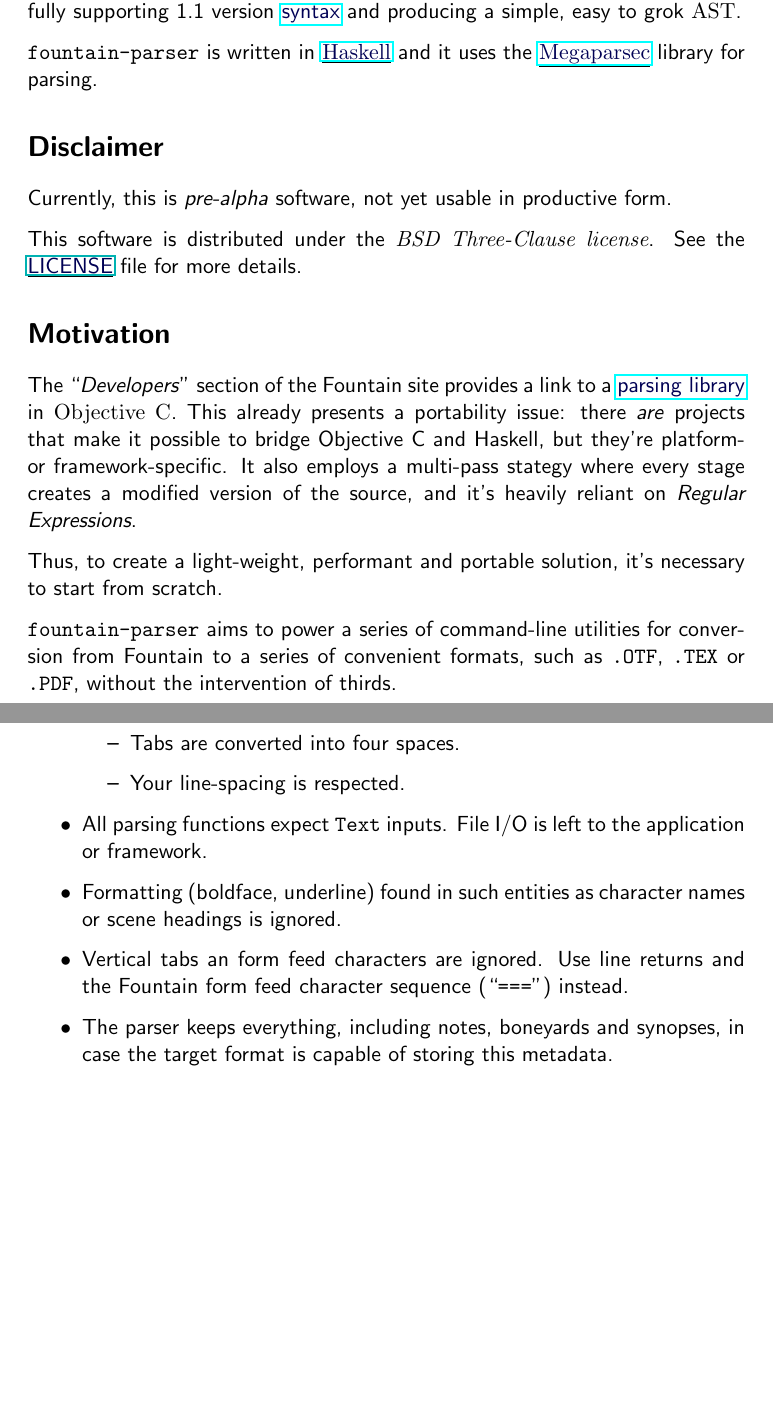
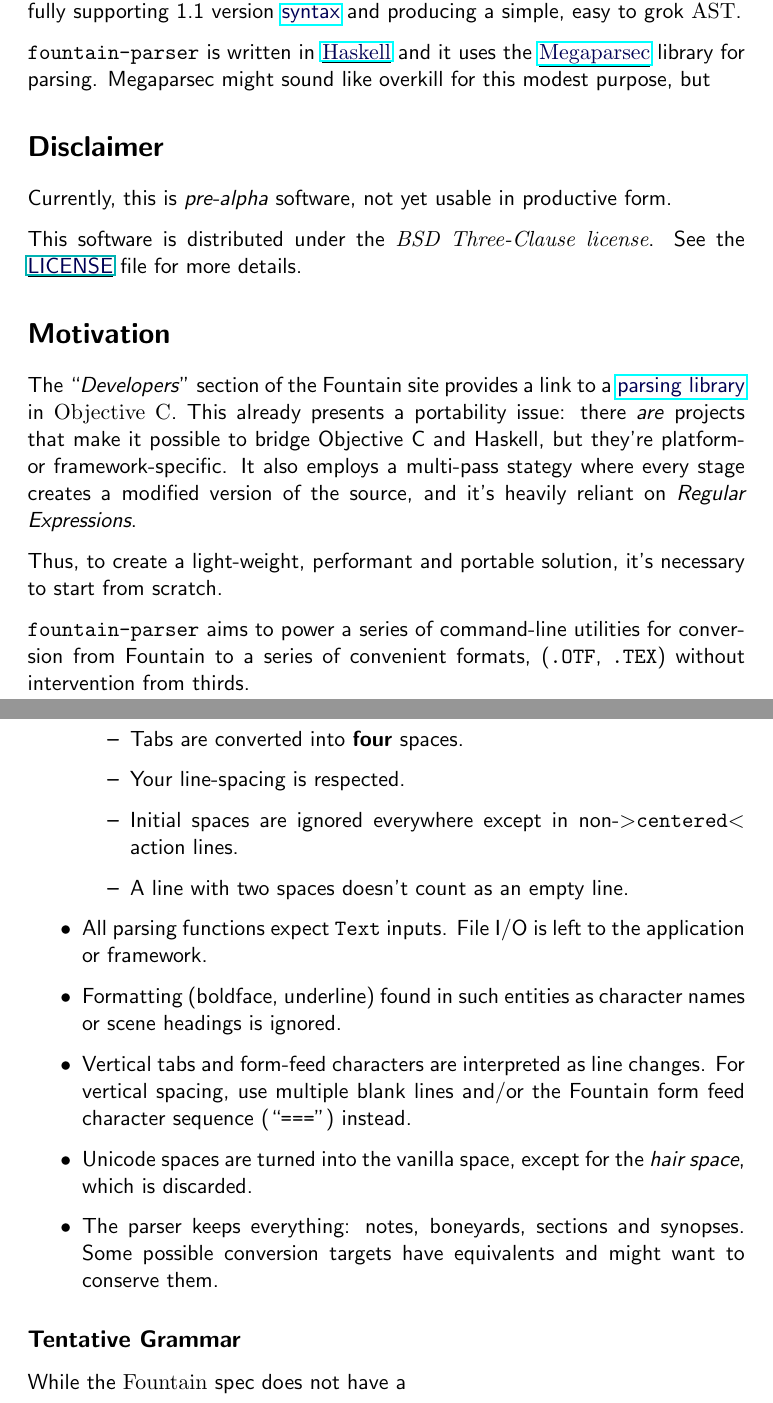
Before and after one commit to CubOfJudahsLion/fountain-parser, a LaTeX document (README.tex): two parts of pages 1 and 2 of 3, joined at a grey line, cut so that both start at the same text, the shorter picture padded with empty space. Compiled offline with pdfLaTeX.

Commit message:
Switched to ABNF for grammar

```diff
--- a/README.tex
+++ b/README.tex
@@ -22,7 +22,8 @@ producing a simple, easy to grok \textrm{AST}.
 \texttt{fountain-parser} is written in
 \link{https://haskell.org}{\textrm{Haskell}} and it uses the
 \link{https://hackage.haskell.org/package/megaparsec}{\textrm{Megaparsec}}
-library for parsing.
+library for parsing. Megaparsec might sound like overkill for this
+modest purpose, but
 
 \section*{Disclaimer}
 Currently, this is \emph{pre-alpha} software, not yet usable in
@@ -48,7 +49,7 @@ solution, it's necessary to start from scratch.
 
 \texttt{fountain-parser} aims to power a series of command-line
 utilities for conversion from Fountain to a series of convenient
-formats, such as \texttt{.OTF}, \texttt{.TEX} or \texttt{.PDF},
-without the intervention of thirds.
+formats, (\texttt{.OTF}, \texttt{.TEX}) without intervention
+from thirds.
 
   \subsection*{My software already supports Fountain}
@@ -56,10 +57,11 @@ Of course. And the
   \link{https://fountain.io/apps/}{``\emph{Apps}''
   section} of the Fountain site lists a few that also import or
   export the format. \textbf{The caveat}: most are either
-cloud-based and/or proprietary. By favoring (mostly) open formats,
-\emph{fountain-parse} allows integration into many \textrm{FLOSS}
-tools, helping the creation of compound documents (such as
-production bibles) and entirely non-proprietary workflows.
+  cloud-based and/or proprietary. By favoring (mostly) open
+  formats, \emph{fountain-parse} allows integration into many
+  \textrm{FLOSS} tools, helping the creation of compound
+  documents (such as production bibles) and entirely
+  non-proprietary workflows.
 
 \section*{Implementation Specifics}
   \begin{itemize}
@@ -67,20 +69,33 @@ production bibles) and entirely non-proprietary workflows.
       \begin{itemize}
         \item This library expects Fountain text to be
           encoded in \textrm{UTF-8}.
-      \item Tabs are converted into four spaces.
+        \item Tabs are converted into \textbf{four} spaces.
         \item Your line-spacing is respected.
+        \item Initial spaces are ignored everywhere except in
+          non-\texttt{\textgreater{}centered{}\textless} action
+          lines.
+        \item A line with two spaces doesn't count as
+          an empty line.
       \end{itemize}
-  \item All parsing functions expect \texttt{Text} inputs. File
-    I/O is left to the application or framework.
-  \item Formatting (boldface, underline) found in such entities
-    as character names or scene headings is ignored.
-  \item Vertical tabs an form feed characters are ignored. Use
-    line returns and the Fountain form feed character sequence
-    (``\texttt{===}'') instead.
-  \item The parser keeps everything, including notes, boneyards
-    and synopses, in case the target format is capable of
-    storing this metadata.
+    \item All parsing functions expect \texttt{Text} inputs.
+      File I/O is left to the application or framework.
+    \item Formatting (boldface, underline) found in such
+      entities as character names or scene headings is
+      ignored.
+    \item Vertical tabs and form-feed characters are
+      interpreted as line changes. For vertical spacing, use
+      multiple blank lines and/or the Fountain form feed
+      character sequence (``\texttt{===}'') instead.
+    \item Unicode spaces are turned into the vanilla space,
+      except for the \emph{hair space}, which is discarded.
+    \item The parser keeps everything: notes, boneyards,
+      sections and synopses. Some possible conversion targets
+      have equivalents and might want to conserve them.
   \end{itemize}
+
+  \subsection*{Tentative Grammar}
+  While the \textrm{Fountain} spec does not have a
+
 
 \section*{Building}
 \textrm{GHC} 9.6.7 and \textrm{Cabal} 3.0 (or greater) are
```
Also changed, not shown: grammar-ebnf.txt (deleted, +0 -63 lines), Makefile, README.md, README.pdf, README.tex (4 more changed lines), 4 other files. Lines whose indentation alone changed are shown as unchanged.
